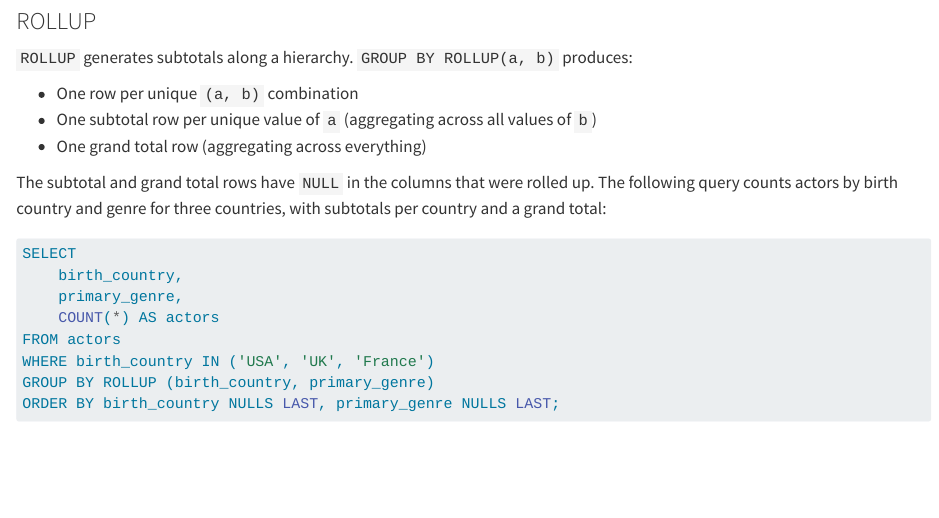
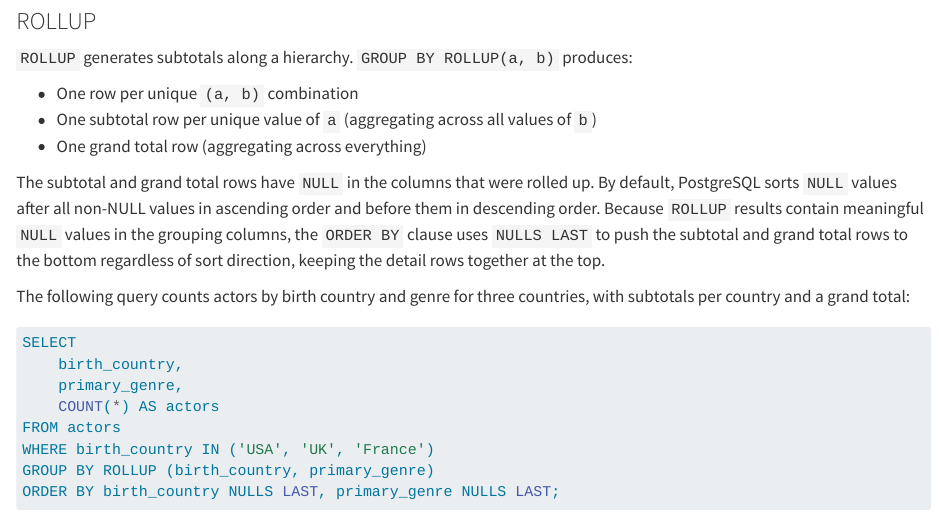
Before and after one commit to pebenbow/sql4ds, a Quarto document (13-aggregating.qmd): the page in a window 1100 px wide, from 4070 px down. Rendered offline with R 4.5, knitr and Pandoc in place of Quarto, with nearby package versions; some code elsewhere in the file could not run offline.

Commit message:
Explain NULLS LAST before its first use in the ROLLUP section
Co-Authored-By: Claude Sonnet 4.6 <noreply@anthropic.com>

````diff
--- a/13-aggregating.qmd
+++ b/13-aggregating.qmd
@@ -199,7 +199,9 @@ Standard `GROUP BY` returns one row per unique combination of the grouping colum
 - One subtotal row per unique value of `a` (aggregating across all values of `b`)
 - One grand total row (aggregating across everything)
 
-The subtotal and grand total rows have `NULL` in the columns that were rolled up. The following query counts actors by birth country and genre for three countries, with subtotals per country and a grand total:
+The subtotal and grand total rows have `NULL` in the columns that were rolled up. By default, PostgreSQL sorts `NULL` values after all non-NULL values in ascending order and before them in descending order. Because `ROLLUP` results contain meaningful `NULL` values in the grouping columns, the `ORDER BY` clause uses `NULLS LAST` to push the subtotal and grand total rows to the bottom regardless of sort direction, keeping the detail rows together at the top.
+
+The following query counts actors by birth country and genre for three countries, with subtotals per country and a grand total:
 
 ```{sql}
 #| connection: con
````
Also changed, not shown: 1 other file.
